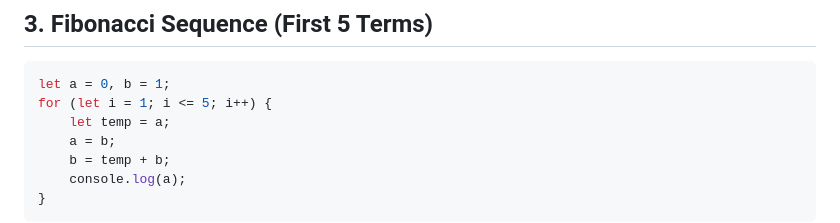
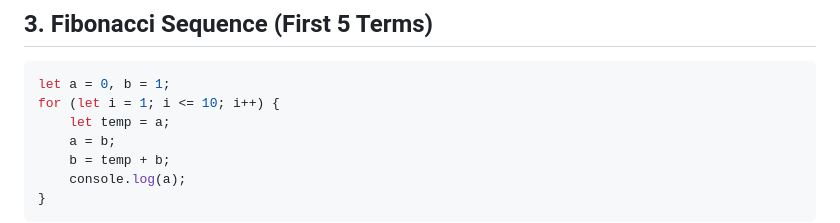
Before and after one commit to AnisurRahmanJU/JS-Trace-Table, a Markdown page: examples/examples.md, the part around the change. Rendered like a GitHub page.

````diff
--- a/examples/examples.md
+++ b/examples/examples.md
@@ -40,7 +40,7 @@ console.log(fact);
 
 ```javascript
 let a = 0, b = 1;
-for (let i = 1; i <= 5; i++) {
+for (let i = 1; i <= 10; i++) {
     let temp = a;
     a = b;
     b = temp + b;
````
